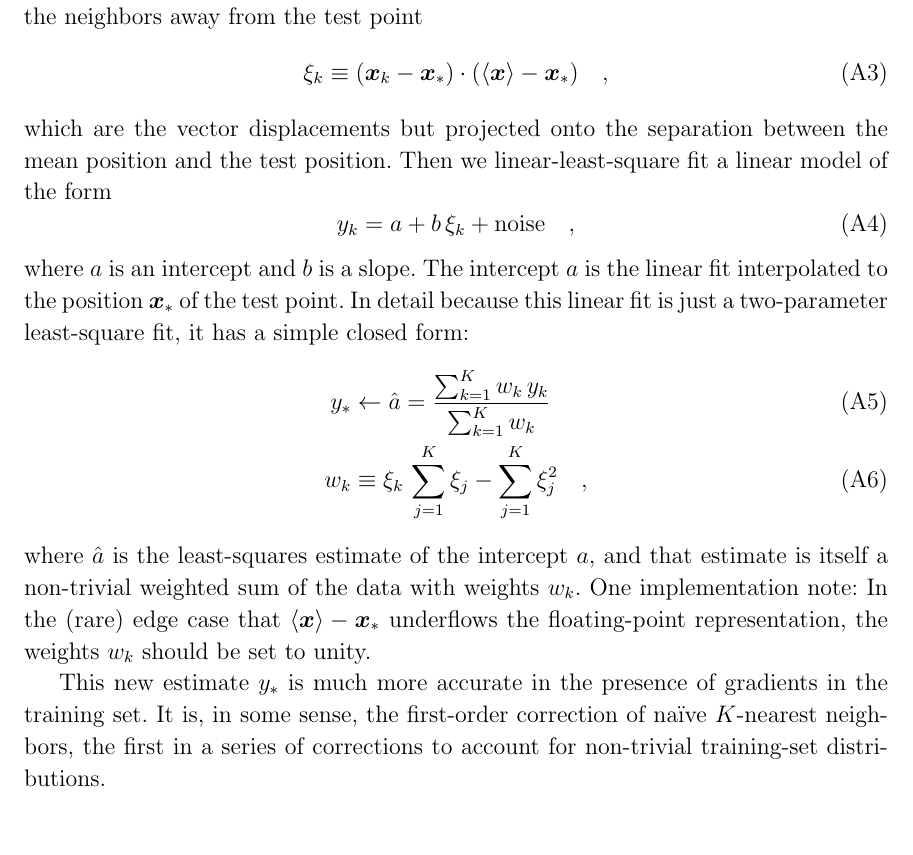
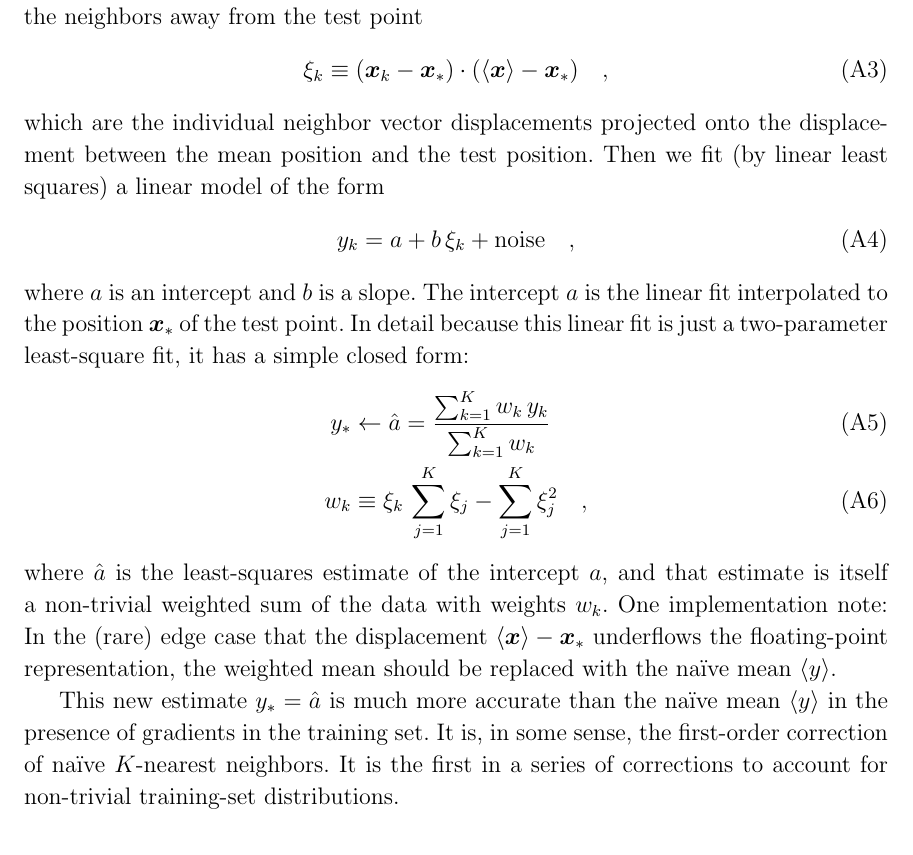
Before and after one commit to adrn/chemical-torus-imaging, a LaTeX paper (tex/stationary-tags.tex): part of page 25 of 28, cut so that both start at the same text. Compiled offline with pdfLaTeX.

Commit message:
word tweaks

```diff
--- a/tex/stationary-tags.tex
+++ b/tex/stationary-tags.tex
@@ -1610,9 +1610,10 @@ from the test point
   \xi_k \equiv (\vec{x}_k - \vec{x}_\ast)\cdot(\mean{\vec{x}} - \vec{x}_\ast)
   \quad ,
 \end{equation}
-which are the vector displacements but projected onto the separation between
+which are the individual neighbor vector displacements
+projected onto the displacement between
 the mean position and the test position.
-Then we linear-least-square fit a linear model of the form
+Then we fit (by linear least squares) a linear model of the form
 \begin{equation}
   y_k = a + b\,\xi_k + \mbox{noise}
   \quad ,
@@ -1631,14 +1632,15 @@ it has a simple closed form:
 where $\hat{a}$ is the least-squares estimate of the intercept $a$, and that
 estimate is itself a non-trivial weighted sum of the data with weights $w_k$.
 One implementation note:
-In the (rare) edge case that $\mean{\vec{x}}-\vec{x}_\ast$ underflows the
-floating-point representation, the weights $w_k$ should be set to
-unity.
-
-This new estimate $y_\ast$ is much more accurate in the presence of gradients
-in the training set.
+In the (rare) edge case that the displacement
+$\mean{\vec{x}}-\vec{x}_\ast$ underflows the
+floating-point representation, the weighted mean should be replaced with the
+na\"ive mean $\mean{y}$.
+
+This new estimate $y_\ast=\hat{a}$ is much more accurate than the na\"ive mean $\mean{y}$
+in the presence of gradients in the training set.
 It is, in some sense, the first-order correction of na\"ive $K$-nearest
-neighbors, the first in a series of corrections to account for non-trivial
+neighbors. It is the first in a series of corrections to account for non-trivial
 training-set distributions.
 
 \bibliographystyle{aasjournal}
```
